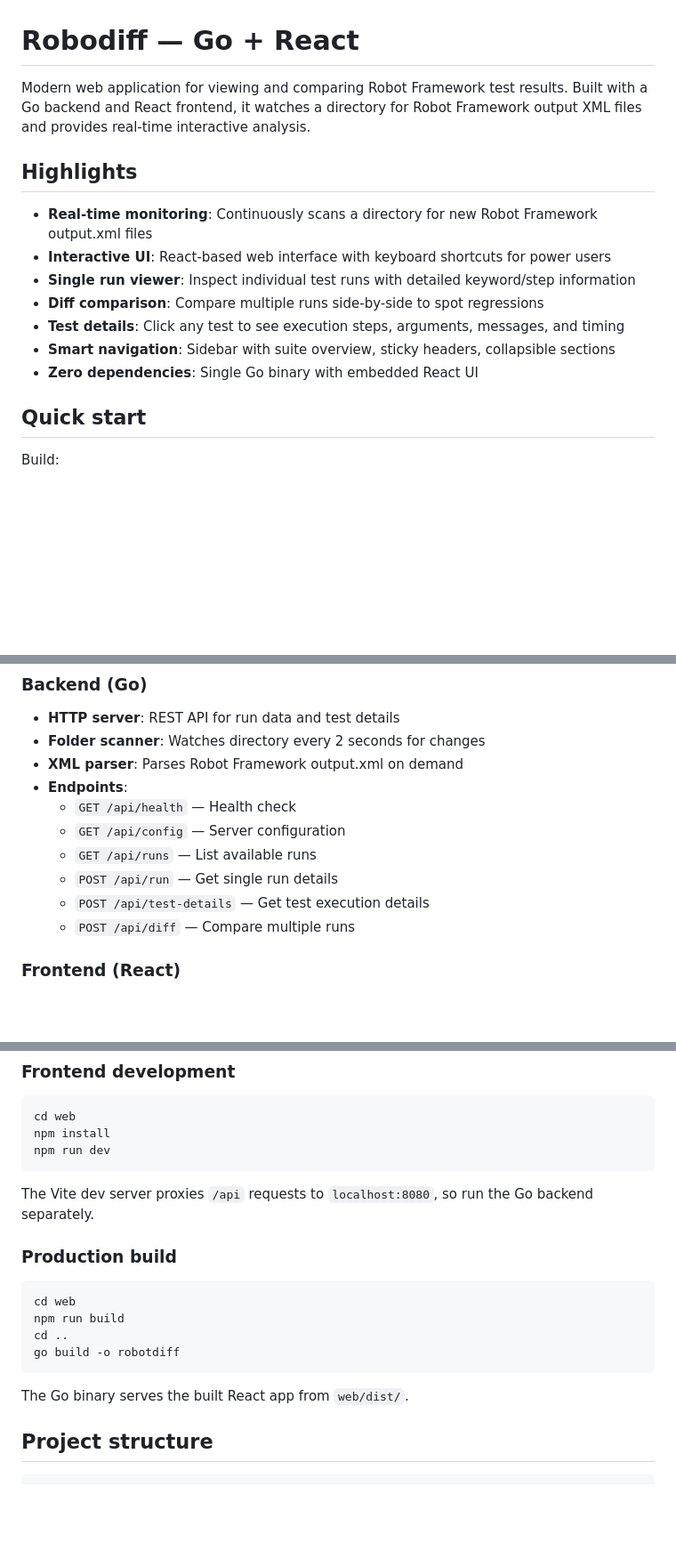
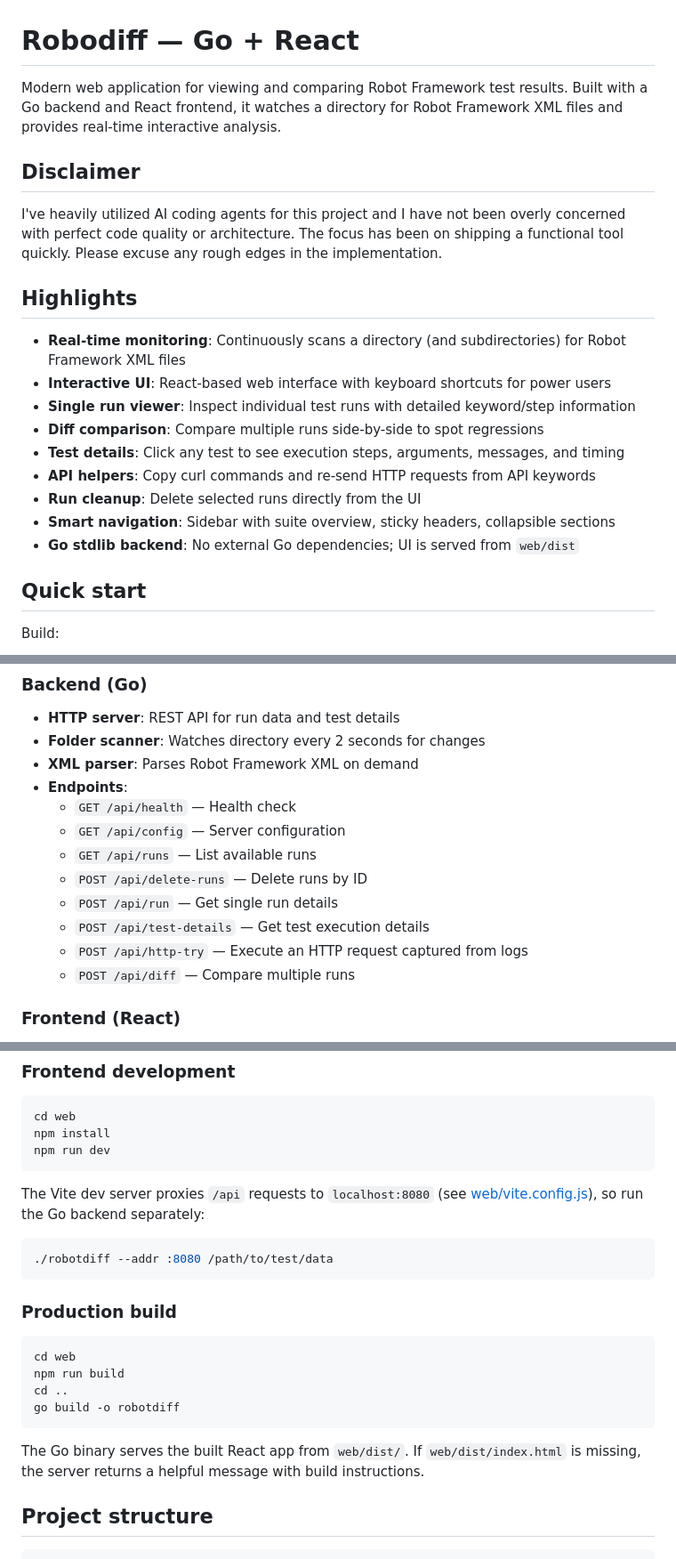
Before and after one commit to joelcma/robodiff, a Markdown page: README.md, 3 parts joined by grey strips. Shown at 89% size. Rendered like a GitHub page; blank space fills up the shorter version.

````diff
--- a/README.md
+++ b/README.md
@@ -1,16 +1,22 @@
 # Robodiff — Go + React
 
-Modern web application for viewing and comparing Robot Framework test results. Built with a Go backend and React frontend, it watches a directory for Robot Framework output XML files and provides real-time interactive analysis.
+Modern web application for viewing and comparing Robot Framework test results. Built with a Go backend and React frontend, it watches a directory for Robot Framework XML files and provides real-time interactive analysis.
+
+## Disclaimer
+
+I've heavily utilized AI coding agents for this project and I have not been overly concerned with perfect code quality or architecture. The focus has been on shipping a functional tool quickly. Please excuse any rough edges in the implementation.
 
 ## Highlights
 
-- **Real-time monitoring**: Continuously scans a directory for new Robot Framework output.xml files
+- **Real-time monitoring**: Continuously scans a directory (and subdirectories) for Robot Framework XML files
 - **Interactive UI**: React-based web interface with keyboard shortcuts for power users
 - **Single run viewer**: Inspect individual test runs with detailed keyword/step information
 - **Diff comparison**: Compare multiple runs side-by-side to spot regressions
 - **Test details**: Click any test to see execution steps, arguments, messages, and timing
+- **API helpers**: Copy curl commands and re-send HTTP requests from API keywords
+- **Run cleanup**: Delete selected runs directly from the UI
 - **Smart navigation**: Sidebar with suite overview, sticky headers, collapsible sections
-- **Zero dependencies**: Single Go binary with embedded React UI
+- **Go stdlib backend**: No external Go dependencies; UI is served from `web/dist`
 
 ## Quick start
 
@@ -116,13 +123,15 @@ Examples:
 
 - **HTTP server**: REST API for run data and test details
 - **Folder scanner**: Watches directory every 2 seconds for changes
-- **XML parser**: Parses Robot Framework output.xml on demand
+- **XML parser**: Parses Robot Framework XML on demand
 - **Endpoints**:
   - `GET /api/health` — Health check
   - `GET /api/config` — Server configuration
   - `GET /api/runs` — List available runs
+  - `POST /api/delete-runs` — Delete runs by ID
   - `POST /api/run` — Get single run details
   - `POST /api/test-details` — Get test execution details
+  - `POST /api/http-try` — Execute an HTTP request captured from logs
   - `POST /api/diff` — Compare multiple runs
 
 ### Frontend (React)
@@ -156,7 +165,11 @@ npm install
 npm run dev
 ```
 
-The Vite dev server proxies `/api` requests to `localhost:8080`, so run the Go backend separately.
+The Vite dev server proxies `/api` requests to `localhost:8080` (see [web/vite.config.js](web/vite.config.js)), so run the Go backend separately:
+
+```bash
+./robotdiff --addr :8080 /path/to/test/data
+```
 
 ### Production build
 
@@ -167,7 +180,7 @@ cd ..
 go build -o robotdiff
 ```
 
-The Go binary serves the built React app from `web/dist/`.
+The Go binary serves the built React app from `web/dist/`. If `web/dist/index.html` is missing, the server returns a helpful message with build instructions.
 
 ## Project structure
 
````
Also changed, not shown: other parts of README.md (+3 -2 lines).
